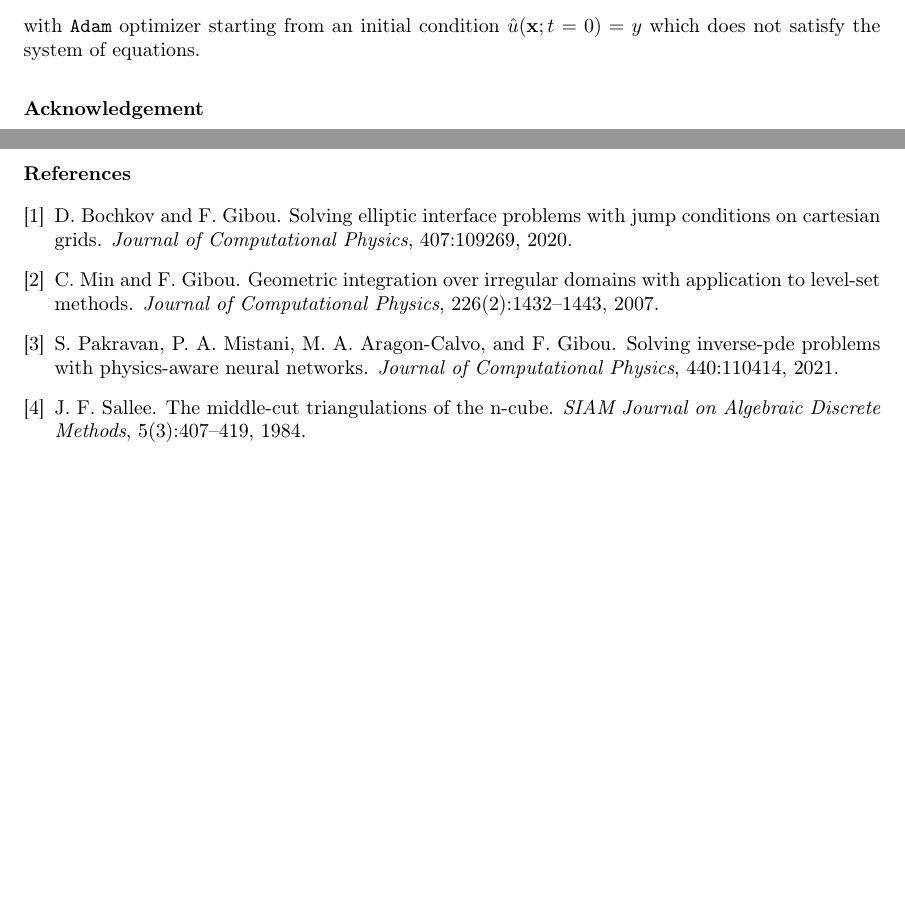
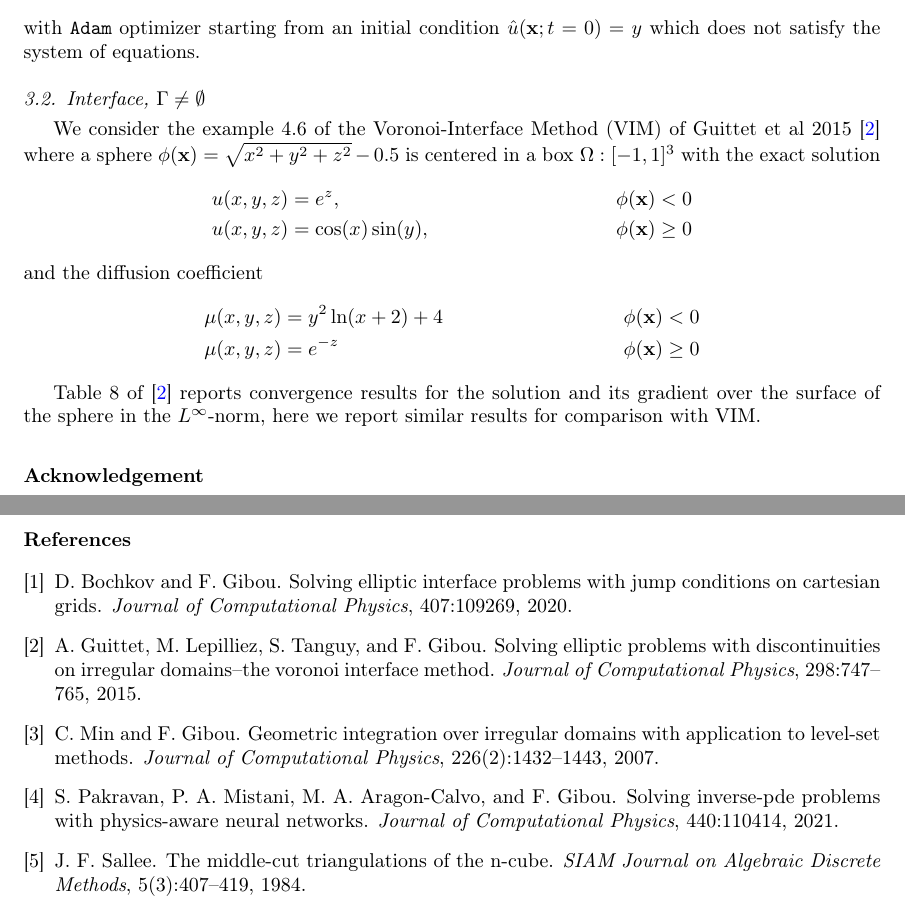
Before and after one commit to JAX-DIPS/JAX-DIPS, a LaTeX paper (manuscript/jax_dips.tex): two parts of pages 7 and 8 of 8, joined at a grey line, cut so that both start at the same text, the shorter picture padded with empty space. Compiled offline with pdfLaTeX.

```diff
--- a/manuscript/jax_dips.tex
+++ b/manuscript/jax_dips.tex
@@ -478,6 +478,22 @@
 \end{align*}
 with \texttt{Adam} optimizer starting from an initial condition $\hat{u}(\mathbf{x};t=0)=y$ which does not satisfy the system of equations.
 
+
+
+\subsection{Interface, $\Gamma\neq \emptyset$}
+We consider the example 4.6 of the Voronoi-Interface Method (VIM) of Guittet et al 2015 \cite{guittet2015solving} where a sphere $\phi(\mathbf{x})=\sqrt{x^2 + y^2 + z^2} - 0.5$ is centered in a box $\Omega:[-1,1]^3$ with the exact solution
+\begin{align*}
+& u(x,y,z)=e^{z}, & \phi(\mathbf{x})<0\\
+& u(x,y,z)=\cos(x)\sin(y), & \phi(\mathbf{x})\ge 0
+\end{align*}
+and the diffusion coefficient
+\begin{align*}
+\mu(x,y,z)&=y^2 \ln(x+2) + 4 &\phi(\mathbf{x})<0 \\
+\mu(x,y,z)&=e^{-z} &\phi(\mathbf{x})\ge 0
+\end{align*}
+
+Table 8 of \cite{guittet2015solving} reports convergence results for the solution and its gradient over the surface of the sphere in the $L^\infty$-norm, here we report similar results for comparison with VIM.
+
 \section*{Acknowledgement}
 
 
```
Also changed, not shown: manuscript/references.bib (+10 -0 lines), manuscript/jax_dips.bbl, manuscript/jax_dips.pdf, 7 other files.
